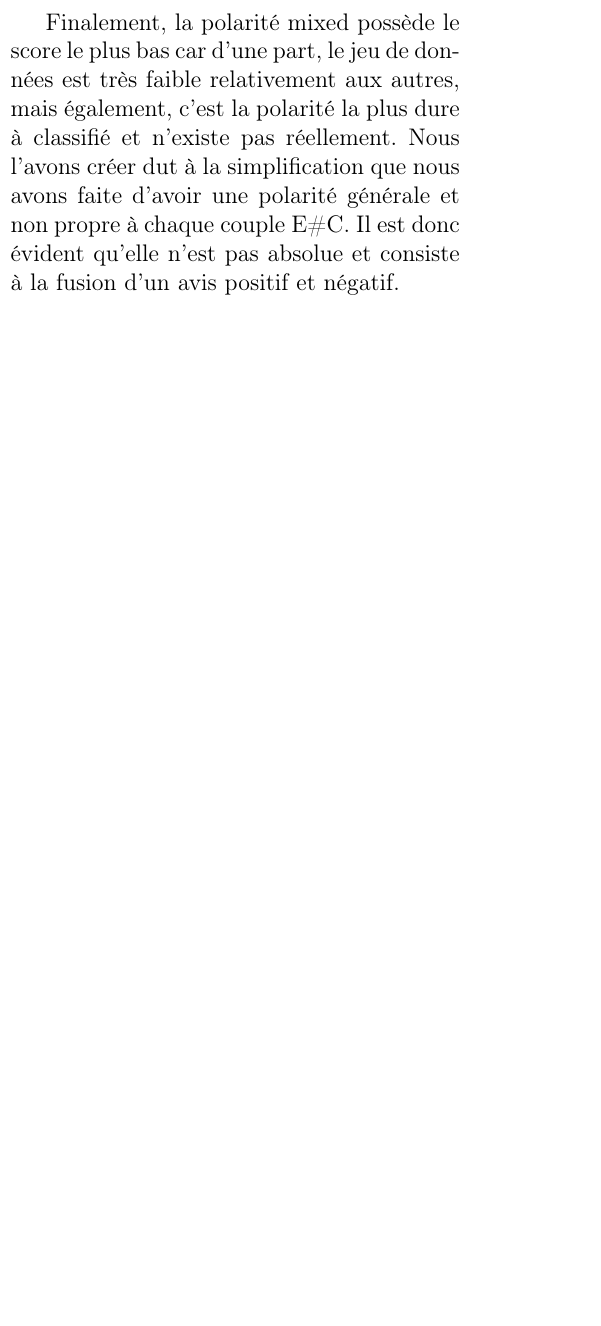
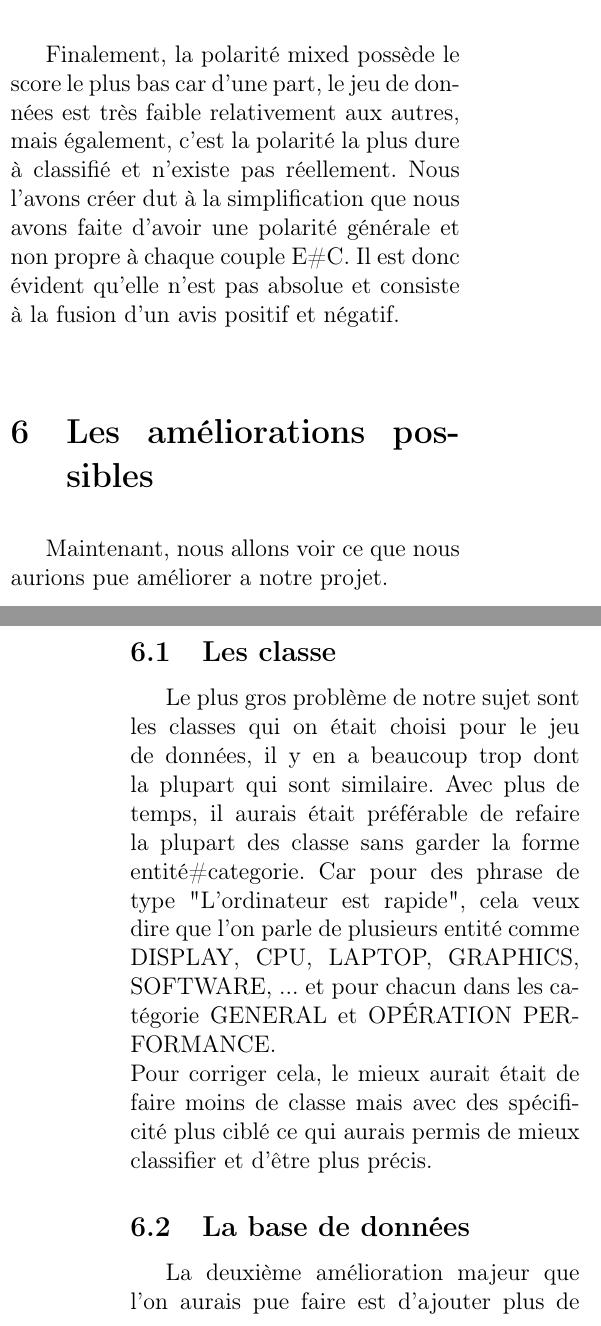
Before and after one commit to WolvesWithSword/TATIA, a LaTeX document (Rapport/RapportTATIA.tex): part of one column of page 11 of 11 before the commit and two parts of the columns of pages 11 and 12 of 12 after it, the two joined at a grey line, cut so that both start at the same text, the shorter picture padded with empty space. Compiled offline with pdfLaTeX.

Commit message:
Ajout Les ameilioration possible

```diff
--- a/Rapport/RapportTATIA.tex
+++ b/Rapport/RapportTATIA.tex
@@ -2,7 +2,7 @@
 
 \usepackage[utf8]{inputenc}
 \usepackage[T1]{fontenc}      % caractères français
-\usepackage[francais]{babel}  %langue
+\usepackage[french]{babel}  %langue
 \usepackage[left=2.3cm,right=2.5cm,bottom=2.5cm,top=2.3cm]{geometry}   % marges
 \usepackage{verbatim}
 \usepackage{float}
@@ -295,5 +295,18 @@ Ainsi, la polarité neutre peut ressortir également de plusieurs tournure de ph
 
 Finalement, la polarité mixed possède le score le plus bas car d'une part, le jeu de données est très faible relativement aux autres, mais également, c'est la polarité la plus dure à classifié et n'existe pas réellement. Nous l'avons créer dut à la simplification que nous avons faite d'avoir une polarité générale et non propre à chaque couple E\#C. Il est donc évident qu'elle n'est pas absolue et consiste à la fusion d'un avis positif et négatif.
 
+\section{Les améliorations possibles}
+Maintenant, nous allons voir ce que nous aurions pue améliorer a notre projet.
+
+\subsection{Les classe}
+Le plus gros problème de notre sujet sont les classes qui on était choisi pour le jeu de données, il y en a beaucoup trop dont la plupart qui sont similaire. Avec plus de temps, il aurais était préférable de refaire la plupart des classe sans garder la forme entité\#categorie. Car pour des phrase de type "L'ordinateur est rapide", cela veux dire que l'on parle de plusieurs entité comme DISPLAY, CPU, LAPTOP, GRAPHICS, SOFTWARE, ... et pour chacun dans les catégorie GENERAL et OPÉRATION PERFORMANCE.\\
+Pour corriger cela, le mieux aurait était de faire moins de classe mais avec des spécificité plus ciblé ce qui aurais permis de mieux classifier et d'être plus précis.
+
+\subsection{La base de données}
+La deuxième amélioration majeur que l'on aurais pue faire est d'ajouter plus de donnée a notre jeu d'entrainement. Nous avons commencer a en ajouter, mais cela reste insuffisant, il nous aurais fallu au moins une vingtaine de commentaire pour chaque classe différente.
+
+\subsection{Les marque et modèle}
+Quand on parle de matérielle informatique il arrive souvent de parler d'un modèle spécifique. Pour les processeur le vocabulaire CPU ou processeur ne vas pas toujours être employé, l'utilisateur utilisera plutôt les mots "i7" ou "intel" ou encore"ryzen" qui sont des modèle des processeur. Cela ce retrouve sur plusieurs entité différente, avec une base de données il serait possible de changer les Token par un mots plus général, si nous reprenons mon exemple il serait possible de remplacer par "processeur". Cela permettrait surement d'améliorer l'efficacité.
+
 \end{multicols}
 \end{document}
```
Also changed, not shown: Rapport/RapportTATIA.pdf.
